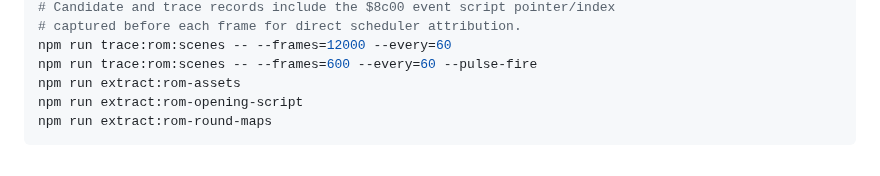
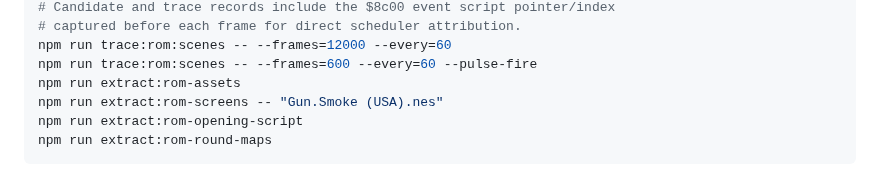
Before and after one commit to xrdavies/gun.smoke, a Markdown page: README.md, the part around the change. Rendered like a GitHub page.

Commit message:
docs: document ROM screen extraction

````diff
--- a/README.md
+++ b/README.md
@@ -71,6 +71,7 @@ npm run trace:rom:entity -- --dispatch=0x57 --follow=0x59,0x5b,0x5e --trace-fram
 npm run trace:rom:scenes -- --frames=12000 --every=60
 npm run trace:rom:scenes -- --frames=600 --every=60 --pulse-fire
 npm run extract:rom-assets
+npm run extract:rom-screens -- "Gun.Smoke (USA).nes"
 npm run extract:rom-opening-script
 npm run extract:rom-round-maps
 ```
````
